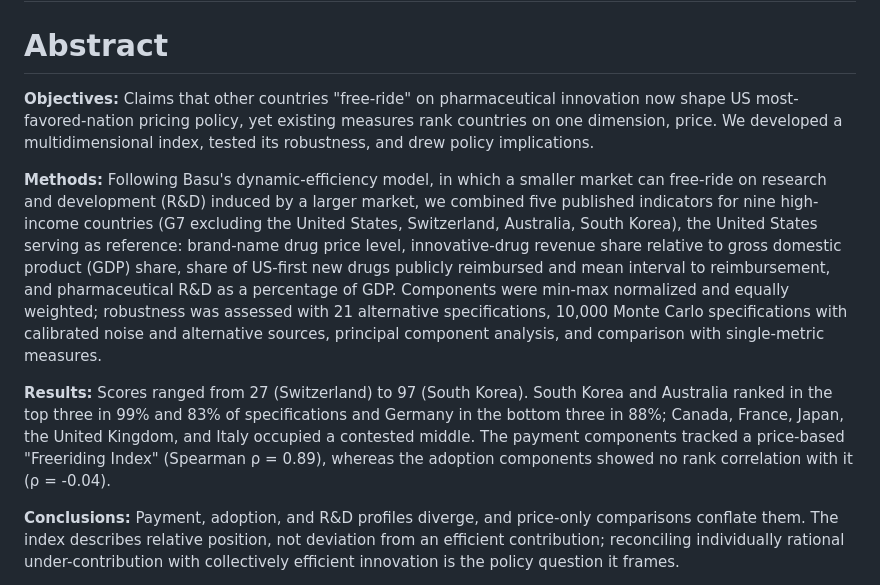
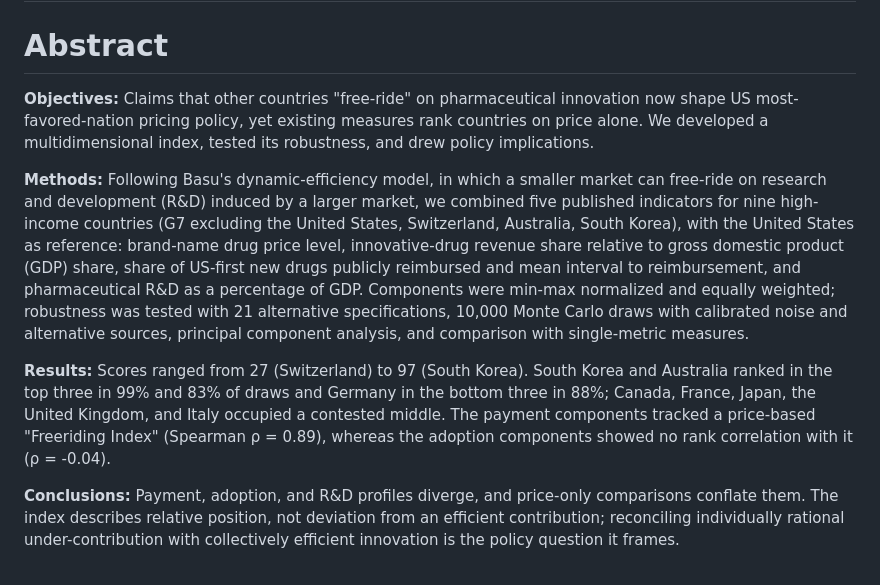
Before and after one commit to YoshiSaitoDrPH/pharma-freerider-index, a Markdown page: paper/manuscript.md, the part around the change. Rendered like a GitHub page.

Commit message:
Trim abstract to 250 words; fix specification count in outreach drafts
Co-Authored-By: Claude Fable 5.1 <noreply@anthropic.com>

```diff
--- a/paper/manuscript.md
+++ b/paper/manuscript.md
@@ -2,11 +2,11 @@
 
 # Abstract
 
-**Objectives:** Claims that other countries "free-ride" on pharmaceutical innovation now shape US most-favored-nation pricing policy, yet existing measures rank countries on one dimension, price. We developed a multidimensional index, tested its robustness, and drew policy implications.
+**Objectives:** Claims that other countries "free-ride" on pharmaceutical innovation now shape US most-favored-nation pricing policy, yet existing measures rank countries on price alone. We developed a multidimensional index, tested its robustness, and drew policy implications.
 
-**Methods:** Following Basu's dynamic-efficiency model, in which a smaller market can free-ride on research and development (R&D) induced by a larger market, we combined five published indicators for nine high-income countries (G7 excluding the United States, Switzerland, Australia, South Korea), the United States serving as reference: brand-name drug price level, innovative-drug revenue share relative to gross domestic product (GDP) share, share of US-first new drugs publicly reimbursed and mean interval to reimbursement, and pharmaceutical R&D as a percentage of GDP. Components were min-max normalized and equally weighted; robustness was assessed with 21 alternative specifications, 10,000 Monte Carlo specifications with calibrated noise and alternative sources, principal component analysis, and comparison with single-metric measures.
+**Methods:** Following Basu's dynamic-efficiency model, in which a smaller market can free-ride on research and development (R&D) induced by a larger market, we combined five published indicators for nine high-income countries (G7 excluding the United States, Switzerland, Australia, South Korea), with the United States as reference: brand-name drug price level, innovative-drug revenue share relative to gross domestic product (GDP) share, share of US-first new drugs publicly reimbursed and mean interval to reimbursement, and pharmaceutical R&D as a percentage of GDP. Components were min-max normalized and equally weighted; robustness was tested with 21 alternative specifications, 10,000 Monte Carlo draws with calibrated noise and alternative sources, principal component analysis, and comparison with single-metric measures.
 
-**Results:** Scores ranged from 27 (Switzerland) to 97 (South Korea). South Korea and Australia ranked in the top three in 99% and 83% of specifications and Germany in the bottom three in 88%; Canada, France, Japan, the United Kingdom, and Italy occupied a contested middle. The payment components tracked a price-based "Freeriding Index" (Spearman ρ = 0.89), whereas the adoption components showed no rank correlation with it (ρ = -0.04).
+**Results:** Scores ranged from 27 (Switzerland) to 97 (South Korea). South Korea and Australia ranked in the top three in 99% and 83% of draws and Germany in the bottom three in 88%; Canada, France, Japan, the United Kingdom, and Italy occupied a contested middle. The payment components tracked a price-based "Freeriding Index" (Spearman ρ = 0.89), whereas the adoption components showed no rank correlation with it (ρ = -0.04).
 
 **Conclusions:** Payment, adoption, and R&D profiles diverge, and price-only comparisons conflate them. The index describes relative position, not deviation from an efficient contribution; reconciling individually rational under-contribution with collectively efficient innovation is the policy question it frames.
 
```
